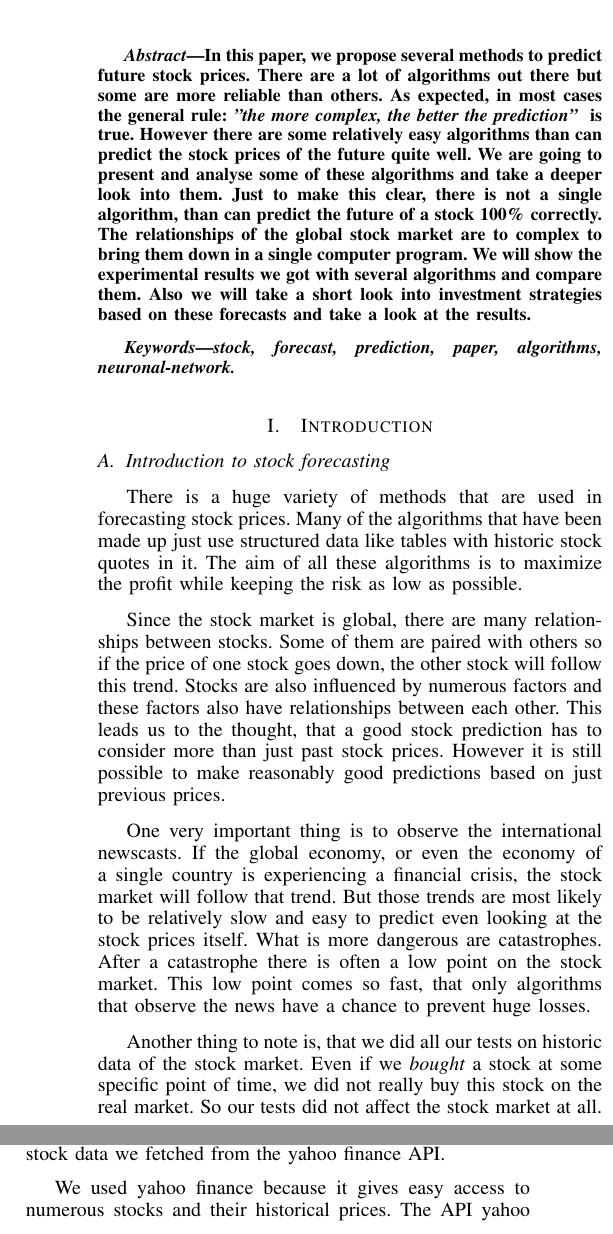
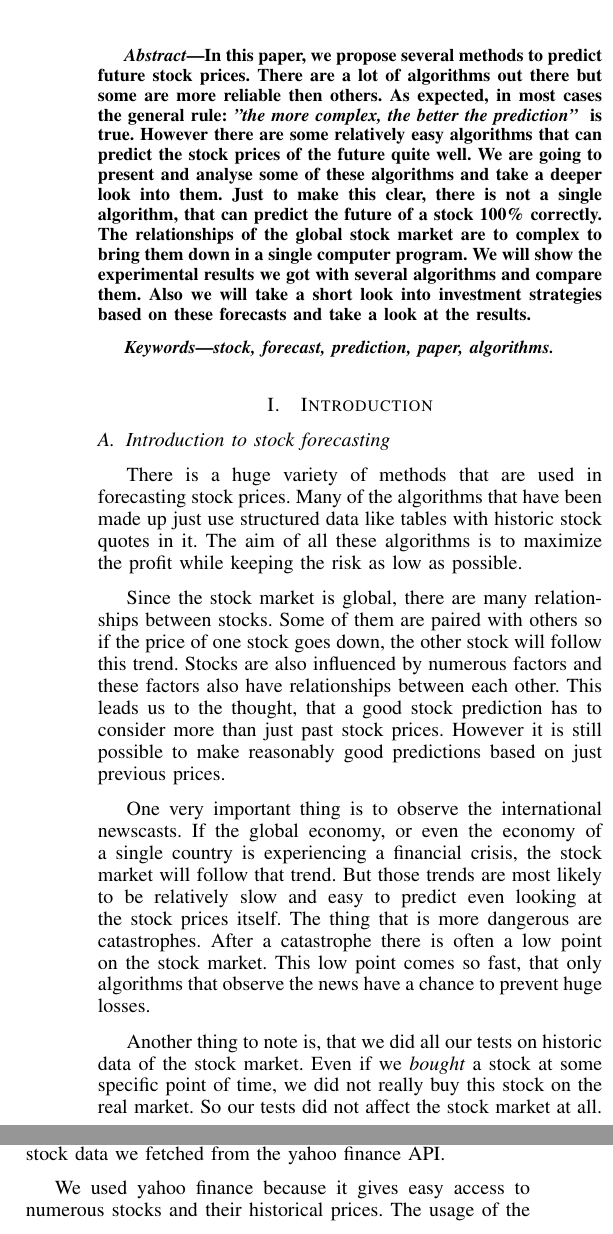
Before and after one commit to SEPSkyware6MM/StockForecast, a LaTeX paper (Paper_self.tex): two parts of the columns of page 1 of 4, joined at a grey line, cut so that both start at the same text. Compiled offline with pdfLaTeX.

Commit message:
Final Paper Version

```diff
--- a/Paper_self.tex
+++ b/Paper_self.tex
@@ -70,6 +70,10 @@
 \usepackage{tabularx}
 \usepackage{longtable}
 \usepackage{color}
+\usepackage{fancyhdr}
+\pagestyle{plain}
+
+
 
 % Add the compsoc option for Computer Society conferences.
 %
@@ -414,11 +418,11 @@ Email: david.marquant@stud.hs-mannheim.de}
 \begin{abstract}
 %\boldmath
 In this paper, we propose several methods to predict future stock prices. There are
-a lot of algorithms out there but some are more reliable than others. As expected,
+a lot of algorithms out there but some are more reliable then others. As expected,
 in most cases the general rule: \textit{"the more complex, the better the prediction" } is true.
-However there are some relatively easy algorithms than can predict the stock prices of the future quite well.
+However there are some relatively easy algorithms that can predict the stock prices of the future quite well.
 We are going to present and analyse some of these algorithms and take a deeper look into them.
-Just to make this clear, there is not a single algorithm, than can predict the future of a
+Just to make this clear, there is not a single algorithm, that can predict the future of a
 stock 100\% correctly. The relationships of the global stock market are to complex to bring them down in a
 single computer program. We will show the experimental results we got with several algorithms and compare them.
 Also we will take a short look into investment strategies based on these forecasts and take a look at the results.
@@ -432,7 +436,7 @@ Also we will take a short look into investment strategies based on these forecas
 
 % Note that keywords are not normally used for peerreview papers.
 \begin{IEEEkeywords}
-stock, forecast, prediction, paper, algorithms, neuronal-network.
+stock, forecast, prediction, paper, algorithms.
 \end{IEEEkeywords}
 
 
@@ -461,7 +465,7 @@ There is a huge variety of methods that are used in forecasting stock prices. Ma
 Since the stock market is global, there are many relationships between stocks. Some of them are paired with others so if the price of one stock goes down, the other stock will follow this trend.
 Stocks are also influenced by numerous factors and these factors also have relationships between each other. This leads us to the thought, that a good stock prediction has to consider more than just past stock prices. However it is still possible to make reasonably good predictions based on just previous prices.
 
-One very important thing is to observe the international newscasts. If the global economy, or even the economy of a single country is experiencing a financial crisis, the stock market will follow that trend. But those trends are most likely to be relatively slow and easy to predict even looking at the stock prices itself. What is more dangerous are catastrophes. After a catastrophe there is often a low point on the stock market. This low point comes so fast, that only algorithms that observe the news have a chance to prevent huge losses.
+One very important thing is to observe the international newscasts. If the global economy, or even the economy of a single country is experiencing a financial crisis, the stock market will follow that trend. But those trends are most likely to be relatively slow and easy to predict even looking at the stock prices itself. The thing that is more dangerous are catastrophes. After a catastrophe there is often a low point on the stock market. This low point comes so fast, that only algorithms that observe the news have a chance to prevent huge losses.
 
 Another thing to note is, that we did all our tests on historic data of the stock market. Even if we \textit{bought} a stock at some specific point of time, we did not really buy this stock on the real market. So our tests did not affect the stock market at all. Because buying and selling stocks on the market while testing, would always affect the received results.
 
@@ -488,7 +492,7 @@ In chapter \ref{futurework} some thing extensions to our algorithms are given, w
 
 We investigated algorithms that bring good results with time series analysis. The computer programs we implemented were specialized  making a good prediction only looking at one single stock and its trend. These algorithms were tested on real stock data we fetched from the yahoo finance API.
 
-We used yahoo finance because it gives easy access to numerous stocks and their historical prices. The API yahoo grants is pretty simple. The only thing you have to do to download the data you need is, preparing a link so it fits your needs. For example the url -
+We used yahoo finance because it gives easy access to numerous stocks and their historical prices. The usage of the API yahoo grants is pretty simple. The only thing you have to do to download the data you need is, preparing a link so it fits your needs. For example the url -
 
 \textit{\url{http://real-chart.finance.yahoo.com/table.csv?s=IBM&a=00&b=2&c=1962&d=04&e=21&f=2015&g=d&ignore=.csv}}
 \\
```
Also changed, not shown: Paper_self.tex (25 more changed lines).
